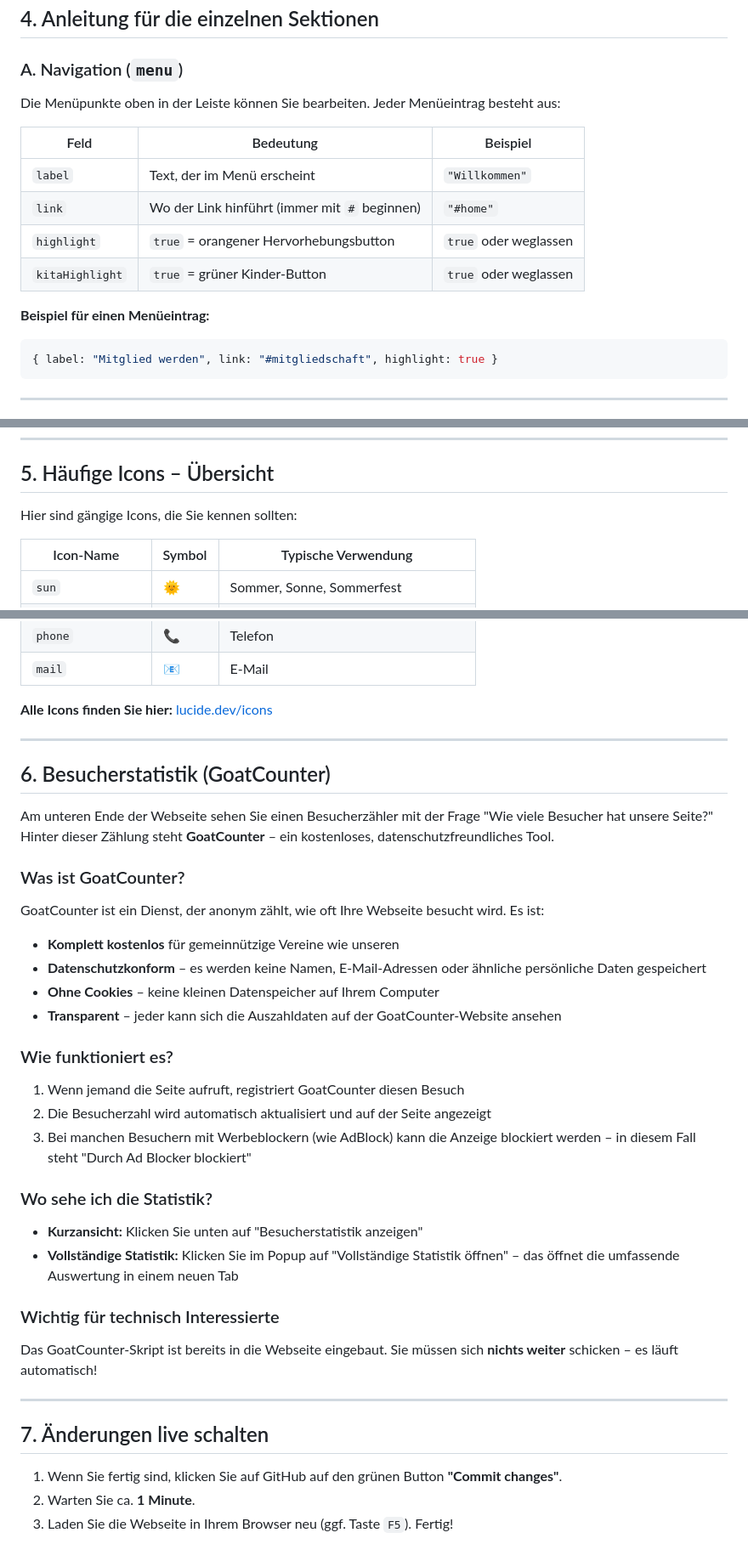
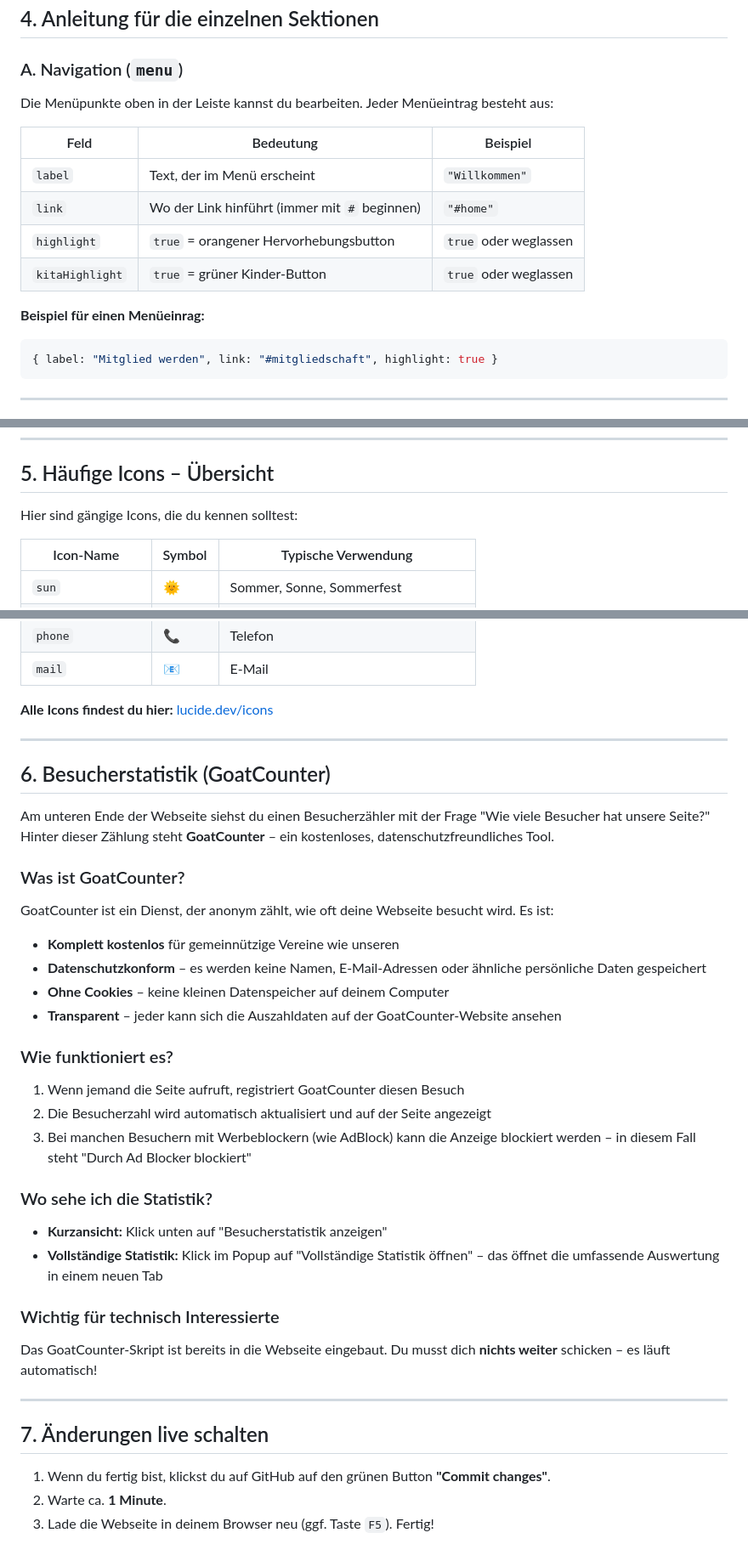
Before and after one commit to senfkorn-haltern/foerderverein, a Markdown page: README.md, 3 parts joined by grey strips. Shown at 85% size. Drawn GitHub-style.

````diff
--- a/README.md
+++ b/README.md
@@ -66,7 +66,7 @@ Passen Sie die Texte innerhalb der Anführungszeichen an. Das Ergebnis sieht dan
 
 ### A. Navigation (`menu`)
 
-Die Menüpunkte oben in der Leiste können Sie bearbeiten. Jeder Menüeintrag besteht aus:
+Die Menüpunkte oben in der Leiste kannst du bearbeiten. Jeder Menüeintrag besteht aus:
 
 | Feld | Bedeutung | Beispiel |
 |------|-----------|----------|
@@ -75,7 +75,7 @@ Die Menüpunkte oben in der Leiste können Sie bearbeiten. Jeder Menüeintrag be
 | `highlight` | `true` = orangener Hervorhebungsbutton | `true` oder weglassen |
 | `kitaHighlight` | `true` = grüner Kinder-Button | `true` oder weglassen |
 
-**Beispiel für einen Menüeintrag:**
+**Beispiel für einen Menüeinrag:**
 ```javascript
 { label: "Mitglied werden", link: "#mitgliedschaft", highlight: true }
 ```
@@ -300,7 +300,7 @@ links: [
 
 ## 5. Häufige Icons – Übersicht
 
-Hier sind gängige Icons, die Sie kennen sollten:
+Hier sind gängige Icons, die du kennen solltest:
 
 | Icon-Name | Symbol | Typische Verwendung |
 |-----------|--------|---------------------|
@@ -318,19 +318,19 @@ Hier sind gängige Icons, die Sie kennen sollten:
 | `phone` | 📞 | Telefon |
 | `mail` | 📧 | E-Mail |
 
-**Alle Icons finden Sie hier:** [lucide.dev/icons](https://lucide.dev/icons)
+**Alle Icons findest du hier:** [lucide.dev/icons](https://lucide.dev/icons)
 
 ---
 
 ## 6. Besucherstatistik (GoatCounter)
 
-Am unteren Ende der Webseite sehen Sie einen Besucherzähler mit der Frage "Wie viele Besucher hat unsere Seite?" Hinter dieser Zählung steht **GoatCounter** – ein kostenloses, datenschutzfreundliches Tool.
+Am unteren Ende der Webseite siehst du einen Besucherzähler mit der Frage "Wie viele Besucher hat unsere Seite?" Hinter dieser Zählung steht **GoatCounter** – ein kostenloses, datenschutzfreundliches Tool.
 
 ### Was ist GoatCounter?
-GoatCounter ist ein Dienst, der anonym zählt, wie oft Ihre Webseite besucht wird. Es ist:
+GoatCounter ist ein Dienst, der anonym zählt, wie oft deine Webseite besucht wird. Es ist:
 - **Komplett kostenlos** für gemeinnützige Vereine wie unseren
 - **Datenschutzkonform** – es werden keine Namen, E-Mail-Adressen oder ähnliche persönliche Daten gespeichert
-- **Ohne Cookies** – keine kleinen Datenspeicher auf Ihrem Computer
+- **Ohne Cookies** – keine kleinen Datenspeicher auf deinem Computer
 - **Transparent** – jeder kann sich die Auszahldaten auf der GoatCounter-Website ansehen
 
 ### Wie funktioniert es?
@@ -339,16 +339,16 @@ GoatCounter ist ein Dienst, der anonym zählt, wie oft Ihre Webseite besucht wir
 3. Bei manchen Besuchern mit Werbeblockern (wie AdBlock) kann die Anzeige blockiert werden – in diesem Fall steht "Durch Ad Blocker blockiert"
 
 ### Wo sehe ich die Statistik?
-- **Kurzansicht:** Klicken Sie unten auf "Besucherstatistik anzeigen"
-- **Vollständige Statistik:** Klicken Sie im Popup auf "Vollständige Statistik öffnen" – das öffnet die umfassende Auswertung in einem neuen Tab
+- **Kurzansicht:** Klick unten auf "Besucherstatistik anzeigen"
+- **Vollständige Statistik:** Klick im Popup auf "Vollständige Statistik öffnen" – das öffnet die umfassende Auswertung in einem neuen Tab
 
 ### Wichtig für technisch Interessierte
-Das GoatCounter-Skript ist bereits in die Webseite eingebaut. Sie müssen sich **nichts weiter** schicken – es läuft automatisch!
+Das GoatCounter-Skript ist bereits in die Webseite eingebaut. Du musst dich **nichts weiter** schicken – es läuft automatisch!
 
 ---
 
 ## 7. Änderungen live schalten
 
-1. Wenn Sie fertig sind, klicken Sie auf GitHub auf den grünen Button **"Commit changes"**.
-2. Warten Sie ca. **1 Minute**.
-3. Laden Sie die Webseite in Ihrem Browser neu (ggf. Taste `F5`). Fertig!
+1. Wenn du fertig bist, klickst du auf GitHub auf den grünen Button **"Commit changes"**.
+2. Warte ca. **1 Minute**.
+3. Lade die Webseite in deinem Browser neu (ggf. Taste `F5`). Fertig!
````
Also changed, not shown: other parts of README.md (+22 -22 lines).
